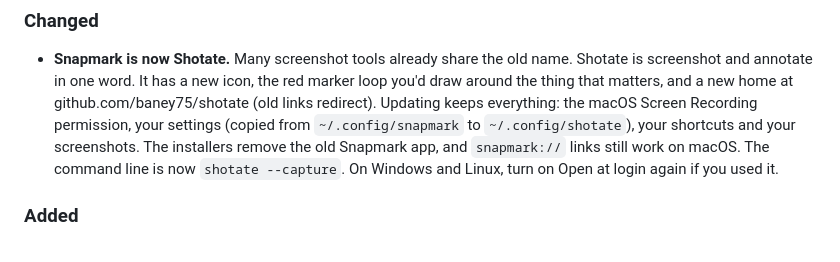
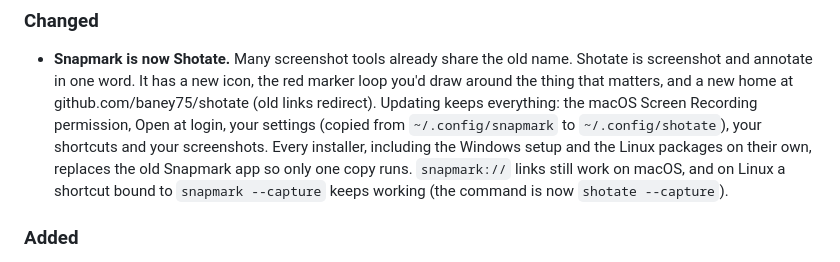
Before and after one commit to baney75/shotate, a Markdown page: CHANGELOG.md, the part around the change. GitHub-like rendering.

```diff
--- a/CHANGELOG.md
+++ b/CHANGELOG.md
@@ -6,10 +6,11 @@
 - **Snapmark is now Shotate.** Many screenshot tools already share the old name. Shotate is
   screenshot and annotate in one word. It has a new icon, the red marker loop you'd draw around the
   thing that matters, and a new home at github.com/baney75/shotate (old links redirect).
-  Updating keeps everything: the macOS Screen Recording permission, your settings (copied from
-  `~/.config/snapmark` to `~/.config/shotate`), your shortcuts and your screenshots. The installers
-  remove the old Snapmark app, and `snapmark://` links still work on macOS. The command line is now
-  `shotate --capture`. On Windows and Linux, turn on Open at login again if you used it.
+  Updating keeps everything: the macOS Screen Recording permission, Open at login, your settings
+  (copied from `~/.config/snapmark` to `~/.config/shotate`), your shortcuts and your screenshots.
+  Every installer, including the Windows setup and the Linux packages on their own, replaces the
+  old Snapmark app so only one copy runs. `snapmark://` links still work on macOS, and on Linux a
+  shortcut bound to `snapmark --capture` keeps working (the command is now `shotate --capture`).
 
 ### Added
 - **Wrapping text.** Drag with the Text tool to set the width a label wraps at; drag a label's side
```
Also changed, not shown: README.md (+5 -6 lines), SECURITY.md (+1 -1 lines), docs/banner.png, docs/social-card.png, 14 other files.
